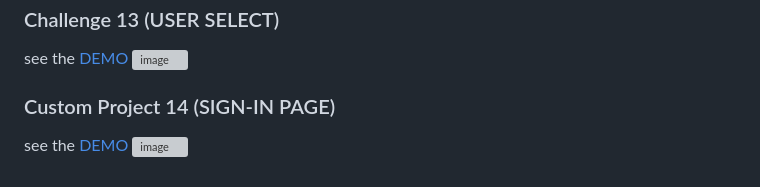
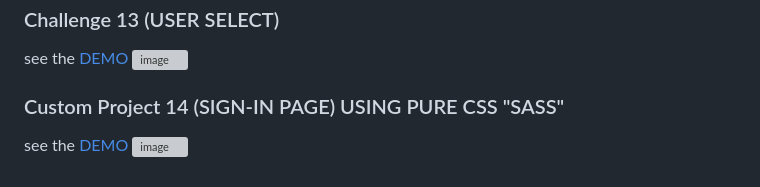
Before and after one commit to Khaled6120/iCodeThis_CHALLENGES, a Markdown page: README.md, the part around the change. Drawn GitHub-style; grey boxes are pictures that could not be loaded.

```diff
--- a/README.md
+++ b/README.md
@@ -69,6 +69,6 @@ see the [DEMO](https://www.icodethis.com/submissions/3354)
 see the [DEMO](https://www.icodethis.com/submissions/3552)
 ![image](https://user-images.githubusercontent.com/86200305/220369886-b06eeaa6-d969-41c9-a7cb-607fbec37dad.png)
 
-### Custom Project 14 (SIGN-IN PAGE)
+### Custom Project 14 (SIGN-IN PAGE) USING PURE CSS "SASS"
 see the [DEMO](https://www.icodethis.com/code/92)
 ![image](https://user-images.githubusercontent.com/86200305/220797121-1fee226b-327f-4346-9866-0b7117c50b9f.png)
```
